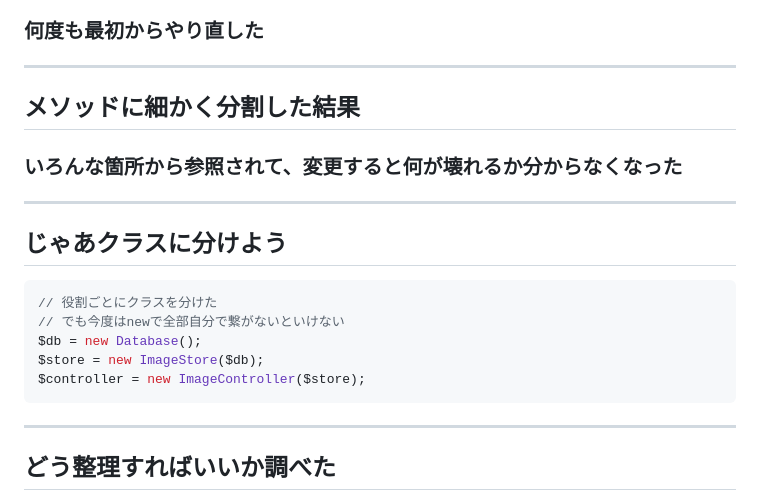
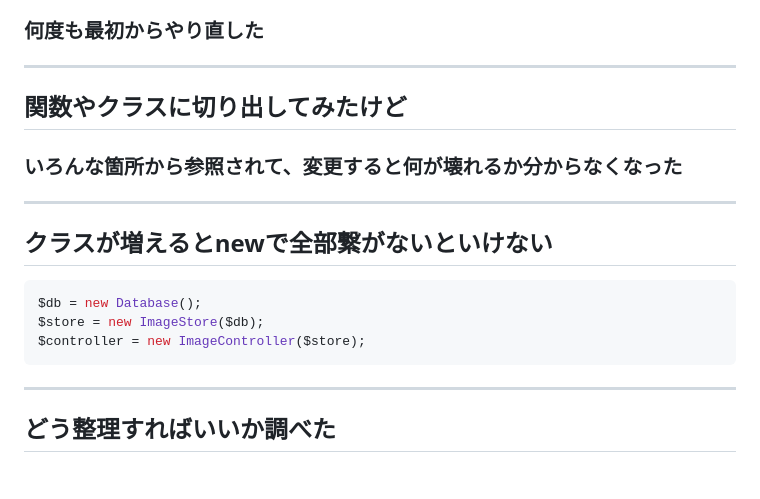
Before and after one commit to mimimiku778/mimimiku778.github.io, a Markdown page: phperkaigi2026/slides.md, the part around the change. Rendered like a GitHub page; blank space fills up the shorter version.

Commit message:
関数やクラスに切り出した前提に修正
最初からクラスは使っていた実態に合わせて
「メソッドに分割」→「関数やクラスに切り出してみた」、
「じゃあクラスに分けよう」→「クラスが増えるとnewで全部繋がないといけない」に変更。

````diff
--- a/phperkaigi2026/slides.md
+++ b/phperkaigi2026/slides.md
@@ -214,28 +214,26 @@ class PostReview extends ApiAbstract
 
 <!-- _class: big -->
 
-## メソッドに細かく分割した結果
+## 関数やクラスに切り出してみたけど
 
 ### いろんな箇所から参照されて、変更すると何が壊れるか分からなくなった
 
 <!--
-「メソッドに細かく分割してみたんですが、いろんな箇所から参照されるようになって、変更すると何が壊れるか分からなくなりました」
+「関数やクラスに切り出してみたんですが、いろんな箇所から参照されるようになって、変更すると何が壊れるか分からなくなりました」
 -->
 
 ---
 
-## じゃあクラスに分けよう
+## クラスが増えるとnewで全部繋がないといけない
 
 ```php
-// 役割ごとにクラスを分けた
-// でも今度はnewで全部自分で繋がないといけない
 $db = new Database();
 $store = new ImageStore($db);
 $controller = new ImageController($store);
 ```
 
 <!--
-「じゃあクラスに分けようと。役割ごとにクラスを分けたんですが、今度はnewで全部自分で繋がないといけなくなりました」
+「クラスが増えてくると、newで全部自分で繋がないといけなくなりました」
 -->
 
 ---
````
